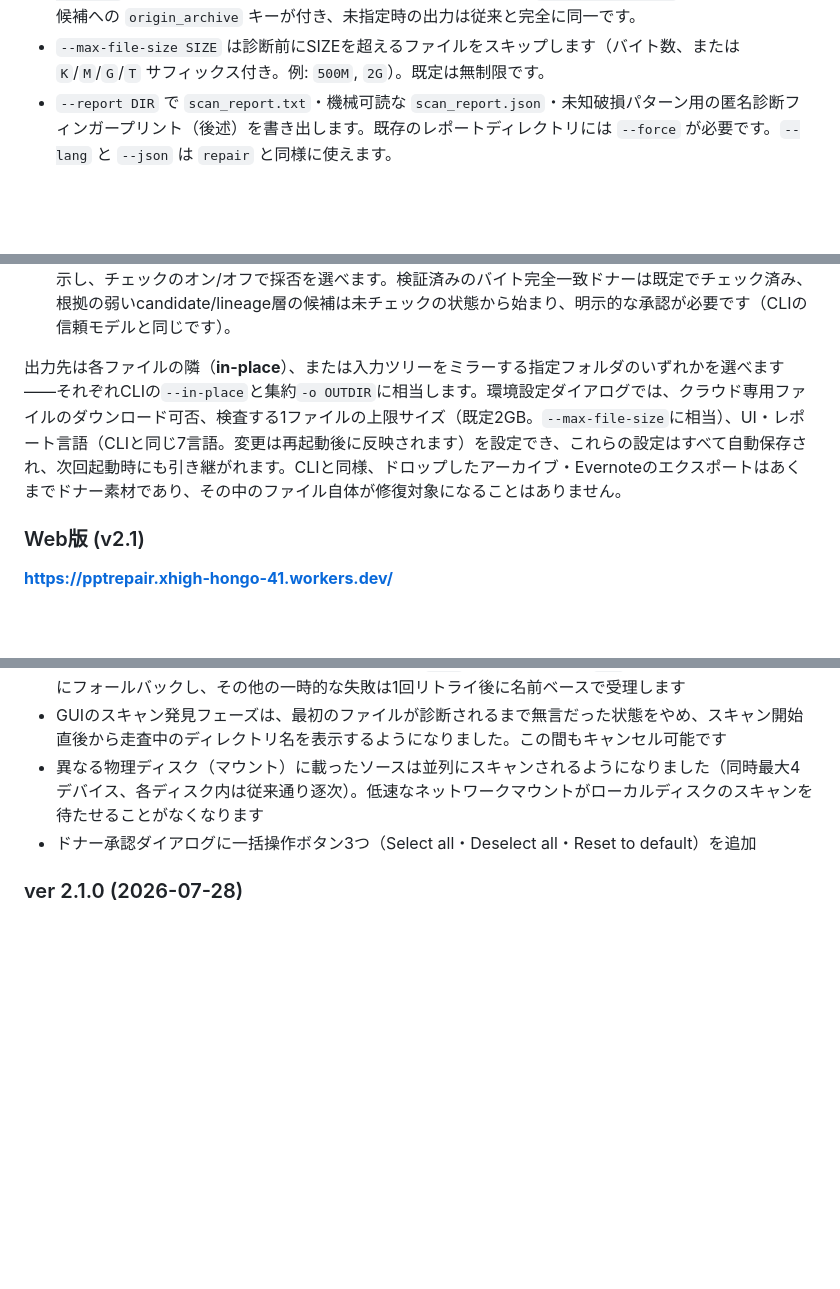
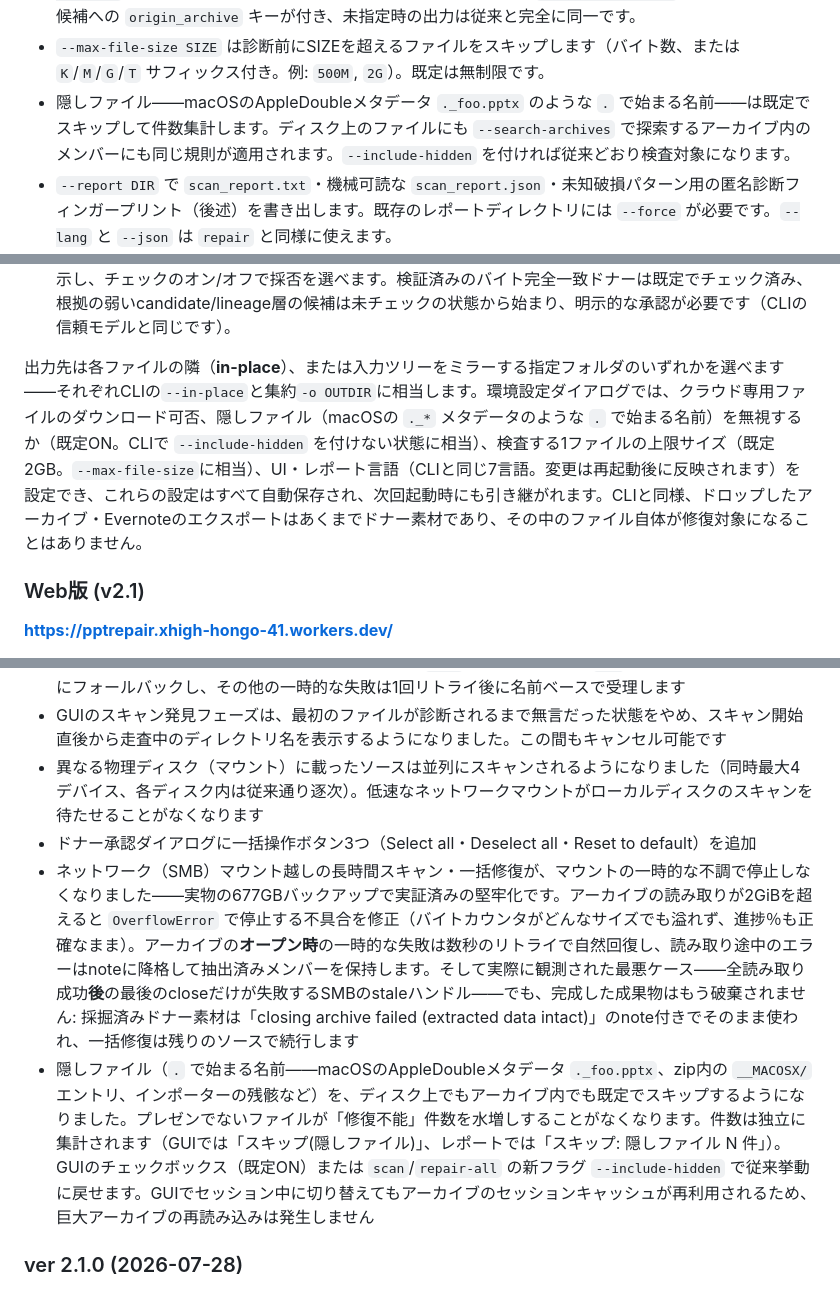
Before and after one commit to xhighhongo41/PPTrepair, a Markdown page: README_ja.md, 3 parts joined by grey strips. GitHub-like rendering; blank space fills up the shorter version.

```diff
--- a/README_ja.md
+++ b/README_ja.md
@@ -151,6 +151,7 @@ Projects/old/deck2.pptx: tail_truncated
 * 暗号化された、またはレガシーバイナリ形式のOfficeファイル（OLE複合文書）は「破損」ではなくその旨が報告されます。レガシー `.ppt` と Office の `~$` ロックファイルは件数集計してスキップ。シンボリックリンクは `--follow-symlinks` を付けない限り辿りません。
 * **`--search-archives` でバックアップアーカイブ——そしてEvernoteのエクスポート——も復元素材の探索対象になります。** 走査中に見つかったzip系アーカイブ、tar系アーカイブ（`.zip`, `.tar`, `.tar.gz`/`.tgz`, `.tar.bz2`/`.tbz2`, `.tar.xz`/`.txz`）、Evernoteのエクスポート（`.enex`）を開き、中の `.pptx`/`.pptm`（`.enex`の場合はノートのPowerPoint添付）をすべて診断します — バックアップの中に眠っていた無傷の双子や旧バージョンが、`backup.zip::内部/deck.pptx` というラベルで復元候補・別バージョン候補・マージ候補に現れます。アーカイブ内のファイルはあくまで素材であり、修復対象にもスキャン件数・破損統計にも数えられません。メンバーは1つずつ一時ディレクトリに展開され、終了後に削除されます（tar系アーカイブと`.enex`エクスポートは、メンバー・添付の数によらず1パスのストリーミング読み取りで処理されます）。クラウド専用のアーカイブはPowerPointファイルと同じ規則に従います（`--allow-download` なしではスキップ）。フラグ指定時のレポートJSONには `schema_version: 4` とアーカイブ由来候補への `origin_archive` キーが付き、未指定時の出力は従来と完全に同一です。
 * `--max-file-size SIZE` は診断前にSIZEを超えるファイルをスキップします（バイト数、または `K`/`M`/`G`/`T` サフィックス付き。例: `500M`, `2G`）。既定は無制限です。
+* 隠しファイル——macOSのAppleDoubleメタデータ `._foo.pptx` のような `.` で始まる名前——は既定でスキップして件数集計します。ディスク上のファイルにも `--search-archives` で探索するアーカイブ内のメンバーにも同じ規則が適用されます。`--include-hidden` を付ければ従来どおり検査対象になります。
 * `--report DIR` で `scan_report.txt`・機械可読な `scan_report.json`・未知破損パターン用の匿名診断フィンガープリント（後述）を書き出します。既存のレポートディレクトリには `--force` が必要です。`--lang` と `--json` は `repair` と同様に使えます。
 * 終了コード: `0` — 検査対象すべて無傷、`1` — 破損あり、`2` — 検査できないパスあり。
 
@@ -246,7 +248,7 @@ GUIにはオプションの `[gui]` エクストラ（PySide6）が、通常のC
 * **Single-file** — `repair`/`repair-all`と同様、各破損ファイルを自身のバイト列だけから修復します。
 * **Multi-source** — `merge`と同様、他のコピーやドロップしたバックアップアーカイブ・Evernoteのエクスポートから採掘したドナー素材を使って修復します。修復前にドナー承認ダイアログが各候補の根拠を提示し、チェックのオン/オフで採否を選べます。検証済みのバイト完全一致ドナーは既定でチェック済み、根拠の弱いcandidate/lineage層の候補は未チェックの状態から始まり、明示的な承認が必要です（CLIの信頼モデルと同じです）。
 
-出力先は各ファイルの隣（**in-place**）、または入力ツリーをミラーする指定フォルダのいずれかを選べます——それぞれCLIの`--in-place`と集約`-o OUTDIR`に相当します。環境設定ダイアログでは、クラウド専用ファイルのダウンロード可否、検査する1ファイルの上限サイズ（既定2GB。`--max-file-size`に相当）、UI・レポート言語（CLIと同じ7言語。変更は再起動後に反映されます）を設定でき、これらの設定はすべて自動保存され、次回起動時にも引き継がれます。CLIと同様、ドロップしたアーカイブ・Evernoteのエクスポートはあくまでドナー素材であり、その中のファイル自体が修復対象になることはありません。
+出力先は各ファイルの隣（**in-place**）、または入力ツリーをミラーする指定フォルダのいずれかを選べます——それぞれCLIの`--in-place`と集約`-o OUTDIR`に相当します。環境設定ダイアログでは、クラウド専用ファイルのダウンロード可否、隠しファイル（macOSの `._*` メタデータのような `.` で始まる名前）を無視するか（既定ON。CLIで `--include-hidden` を付けない状態に相当）、検査する1ファイルの上限サイズ（既定2GB。`--max-file-size`に相当）、UI・レポート言語（CLIと同じ7言語。変更は再起動後に反映されます）を設定でき、これらの設定はすべて自動保存され、次回起動時にも引き継がれます。CLIと同様、ドロップしたアーカイブ・Evernoteのエクスポートはあくまでドナー素材であり、その中のファイル自体が修復対象になることはありません。
 
 ### Web版 (v2.1)
 
@@ -278,6 +280,8 @@ $ python tools/serve_webapp.py      # 本番と同じヘッダーで http://127.
 - GUIのスキャン発見フェーズは、最初のファイルが診断されるまで無言だった状態をやめ、スキャン開始直後から走査中のディレクトリ名を表示するようになりました。この間もキャンセル可能です
 - 異なる物理ディスク（マウント）に載ったソースは並列にスキャンされるようになりました（同時最大4デバイス、各ディスク内は従来通り逐次）。低速なネットワークマウントがローカルディスクのスキャンを待たせることがなくなります
 - ドナー承認ダイアログに一括操作ボタン3つ（Select all・Deselect all・Reset to default）を追加
+- ネットワーク（SMB）マウント越しの長時間スキャン・一括修復が、マウントの一時的な不調で停止しなくなりました——実物の677GBバックアップで実証済みの堅牢化です。アーカイブの読み取りが2GiBを超えると `OverflowError` で停止する不具合を修正（バイトカウンタがどんなサイズでも溢れず、進捗％も正確なまま）。アーカイブの**オープン時**の一時的な失敗は数秒のリトライで自然回復し、読み取り途中のエラーはnoteに降格して抽出済みメンバーを保持します。そして実際に観測された最悪ケース——全読み取り成功**後**の最後のcloseだけが失敗するSMBのstaleハンドル——でも、完成した成果物はもう破棄されません: 採掘済みドナー素材は「closing archive failed (extracted data intact)」のnote付きでそのまま使われ、一括修復は残りのソースで続行します
+- 隠しファイル（`.` で始まる名前——macOSのAppleDoubleメタデータ `._foo.pptx`、zip内の `__MACOSX/` エントリ、インポーターの残骸など）を、ディスク上でもアーカイブ内でも既定でスキップするようになりました。プレゼンでないファイルが「修復不能」件数を水増しすることがなくなります。件数は独立に集計されます（GUIでは「スキップ(隠しファイル)」、レポートでは「スキップ: 隠しファイル N 件」）。GUIのチェックボックス（既定ON）または `scan`/`repair-all` の新フラグ `--include-hidden` で従来挙動に戻せます。GUIでセッション中に切り替えてもアーカイブのセッションキャッシュが再利用されるため、巨大アーカイブの再読み込みは発生しません
 
 ### ver 2.1.0 (2026-07-28)
 - Web版を公開: https://pptrepair.xhigh-hongo-41.workers.dev/ — 同じ修復エンジンをWebAssembly化（Pyodide、バージョン固定・セルフホスト）し、すべてブラウザ内で実行。ファイルは一切アップロードされず、厳格なContent-Security-Policy（`default-src 'none'`）が他ホストとの通信自体を禁止。ドラッグ&ドロップの逐次処理、ファイルごとの詳細レポート、部分救出時の `.salvaged.zip` ダウンロード、1ファイル200MB上限、ブラウザ言語自動検出付き7言語UI
```
Also changed, not shown: other parts of README_ja.md (+2 -1 lines), README.md (+6 -2 lines).
